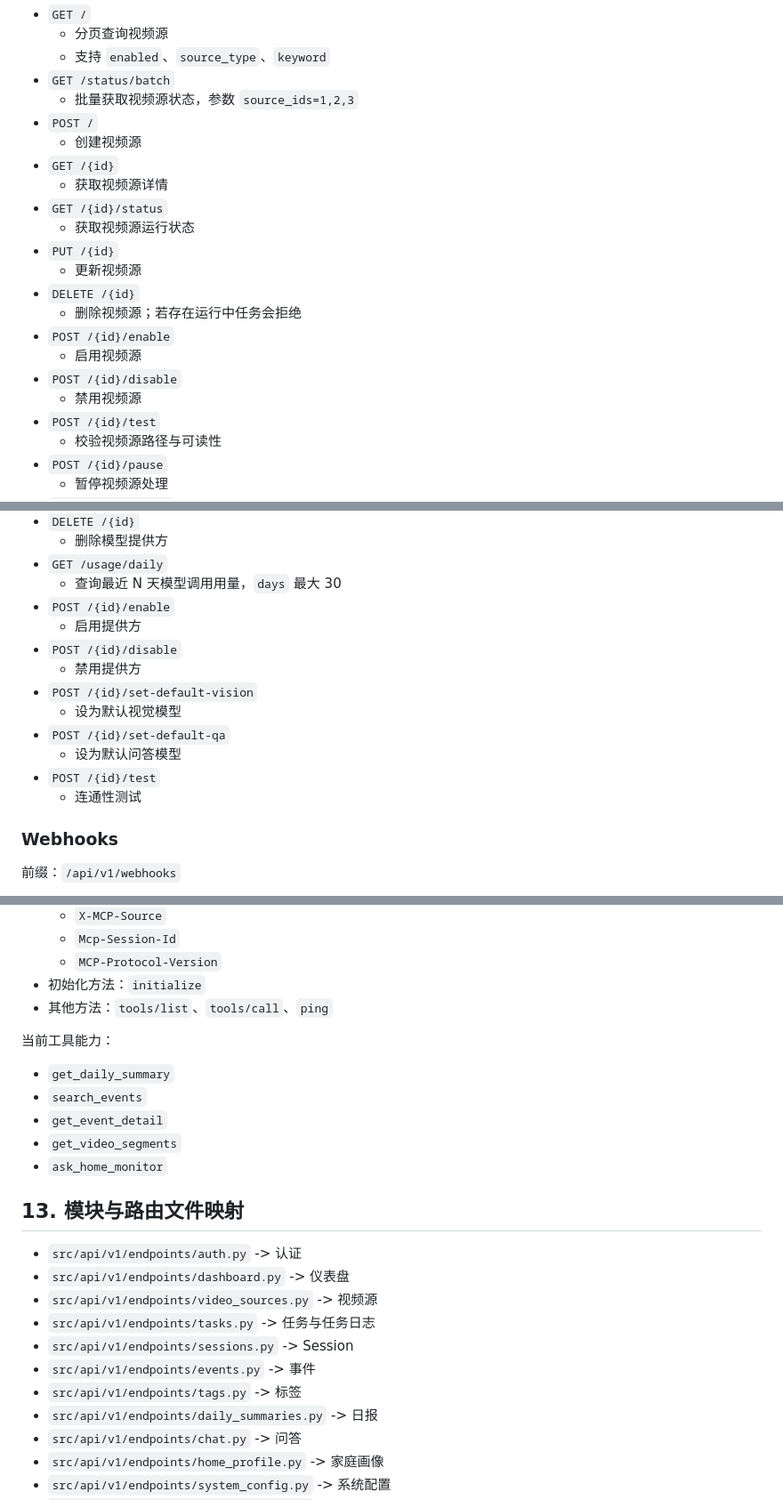
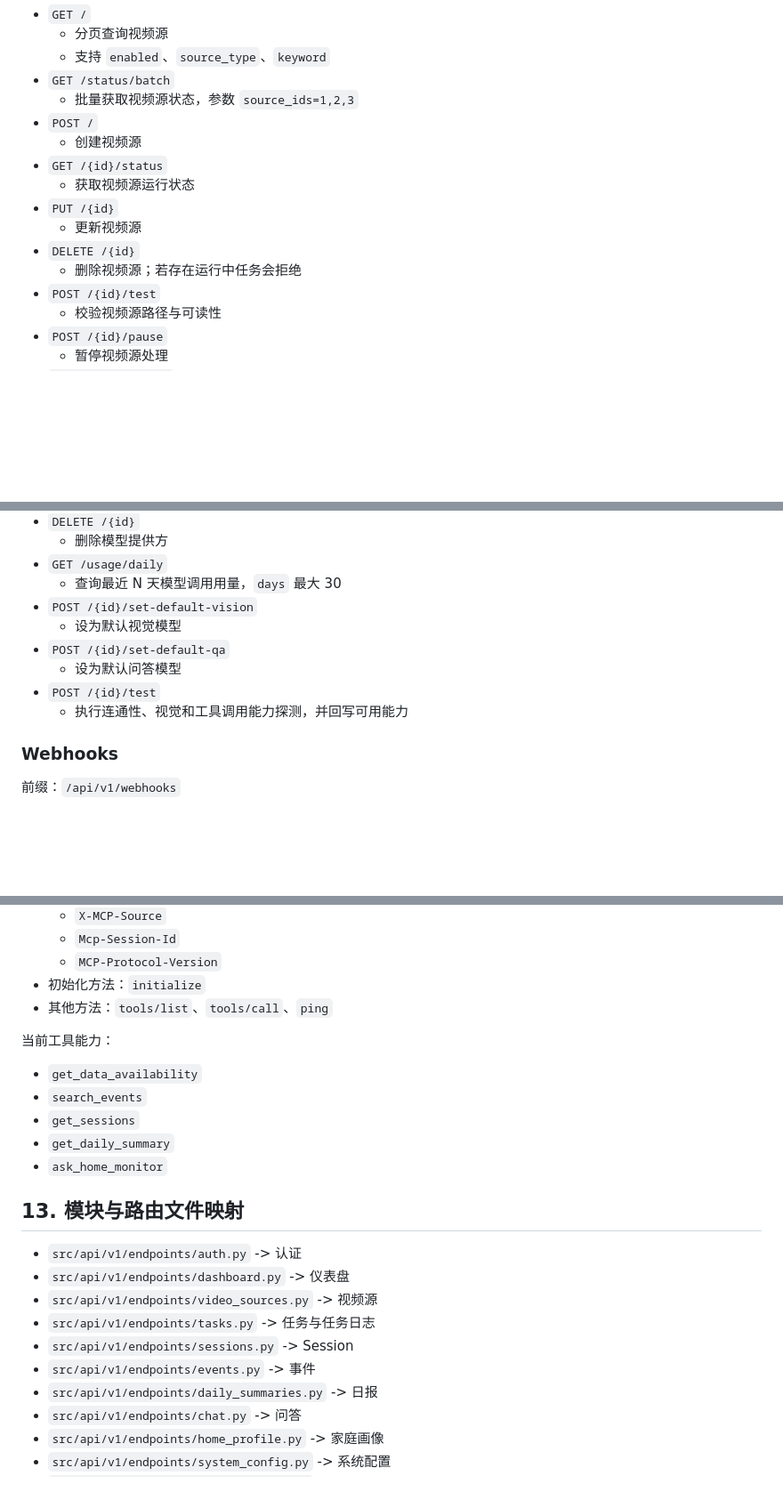
Before and after one commit to q8247990/Video_Dariy, a Markdown page: API.md, 3 parts joined by grey strips. Shown at 89% size. GitHub-like rendering; blank space fills up the shorter version.

Commit message:
docs: sync API and architecture docs with current endpoints

```diff
--- a/API.md
+++ b/API.md
@@ -80,18 +82,12 @@
   - 批量获取视频源状态，参数 `source_ids=1,2,3`
 - `POST /`
   - 创建视频源
-- `GET /{id}`
-  - 获取视频源详情
 - `GET /{id}/status`
   - 获取视频源运行状态
 - `PUT /{id}`
   - 更新视频源
 - `DELETE /{id}`
   - 删除视频源；若存在运行中任务会拒绝
-- `POST /{id}/enable`
-  - 启用视频源
-- `POST /{id}/disable`
-  - 禁用视频源
 - `POST /{id}/test`
   - 校验视频源路径与可读性
 - `POST /{id}/pause`
@@ -234,16 +223,12 @@
   - 删除模型提供方
 - `GET /usage/daily`
   - 查询最近 N 天模型调用用量，`days` 最大 30
-- `POST /{id}/enable`
-  - 启用提供方
-- `POST /{id}/disable`
-  - 禁用提供方
 - `POST /{id}/set-default-vision`
   - 设为默认视觉模型
 - `POST /{id}/set-default-qa`
   - 设为默认问答模型
 - `POST /{id}/test`
-  - 连通性测试
+  - 执行连通性、视觉和工具调用能力探测，并回写可用能力
 
 ### Webhooks
 
@@ -290,10 +277,10 @@
 
 当前工具能力：
 
+- `get_data_availability`
+- `search_events`
+- `get_sessions`
 - `get_daily_summary`
-- `search_events`
-- `get_event_detail`
-- `get_video_segments`
 - `ask_home_monitor`
 
 ## 13. 模块与路由文件映射
@@ -304,7 +291,6 @@
 - `src/api/v1/endpoints/tasks.py` -> 任务与任务日志
 - `src/api/v1/endpoints/sessions.py` -> Session
 - `src/api/v1/endpoints/events.py` -> 事件
-- `src/api/v1/endpoints/tags.py` -> 标签
 - `src/api/v1/endpoints/daily_summaries.py` -> 日报
 - `src/api/v1/endpoints/chat.py` -> 问答
 - `src/api/v1/endpoints/home_profile.py` -> 家庭画像
```
Also changed, not shown: other parts of API.md (+23 -24 lines), ARCHITECTURE.en.md (+24 -32 lines), ARCHITECTURE.md (+20 -21 lines).
